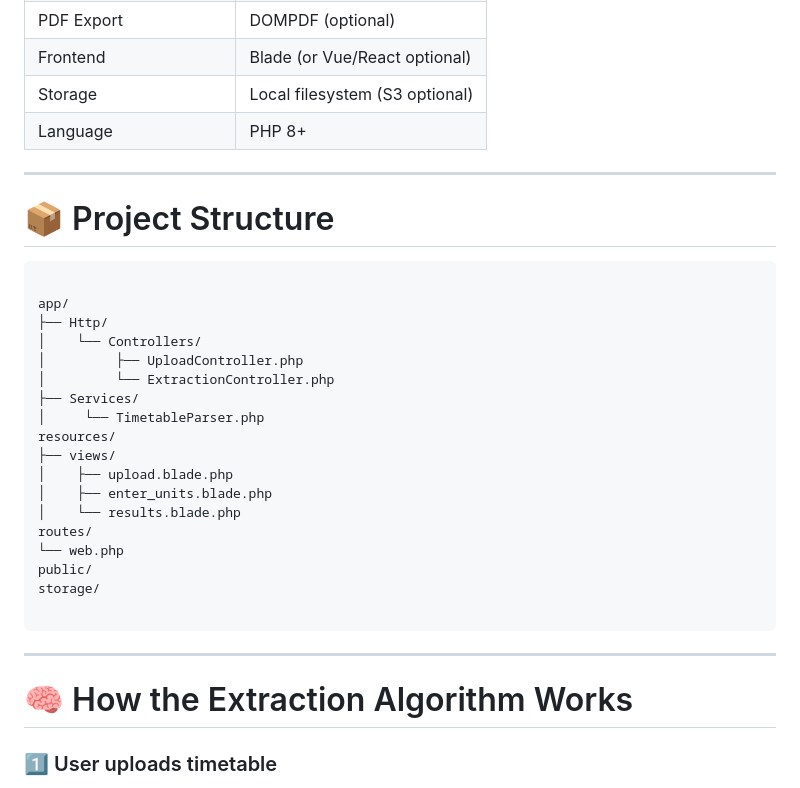
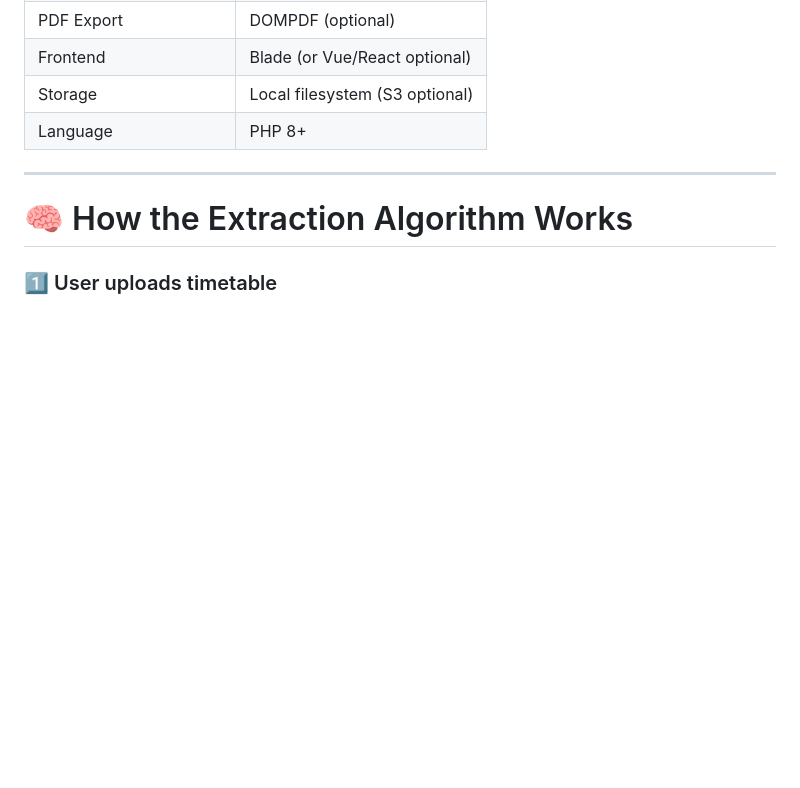
Before and after one commit to Ela-El-maker/timetable, a Markdown page: README.md, the part around one of its changes. Drawn GitHub-style; blank space fills up the shorter version.

````diff
--- a/README.md
+++ b/README.md
@@ -44,30 +44,6 @@ The system eliminates the need to manually scan through hundreds of timetable ro
 
 ---
 
-# 📦 Project Structure
-
-```
-
-app/
-├── Http/
-│    └── Controllers/
-│         ├── UploadController.php
-│         └── ExtractionController.php
-├── Services/
-│     └── TimetableParser.php
-resources/
-├── views/
-│    ├── upload.blade.php
-│    ├── enter_units.blade.php
-│    └── results.blade.php
-routes/
-└── web.php
-public/
-storage/
-
-```
-
----
 
 # 🧠 How the Extraction Algorithm Works
 
````
Also changed, not shown: other parts of README.md (+0 -29 lines).
